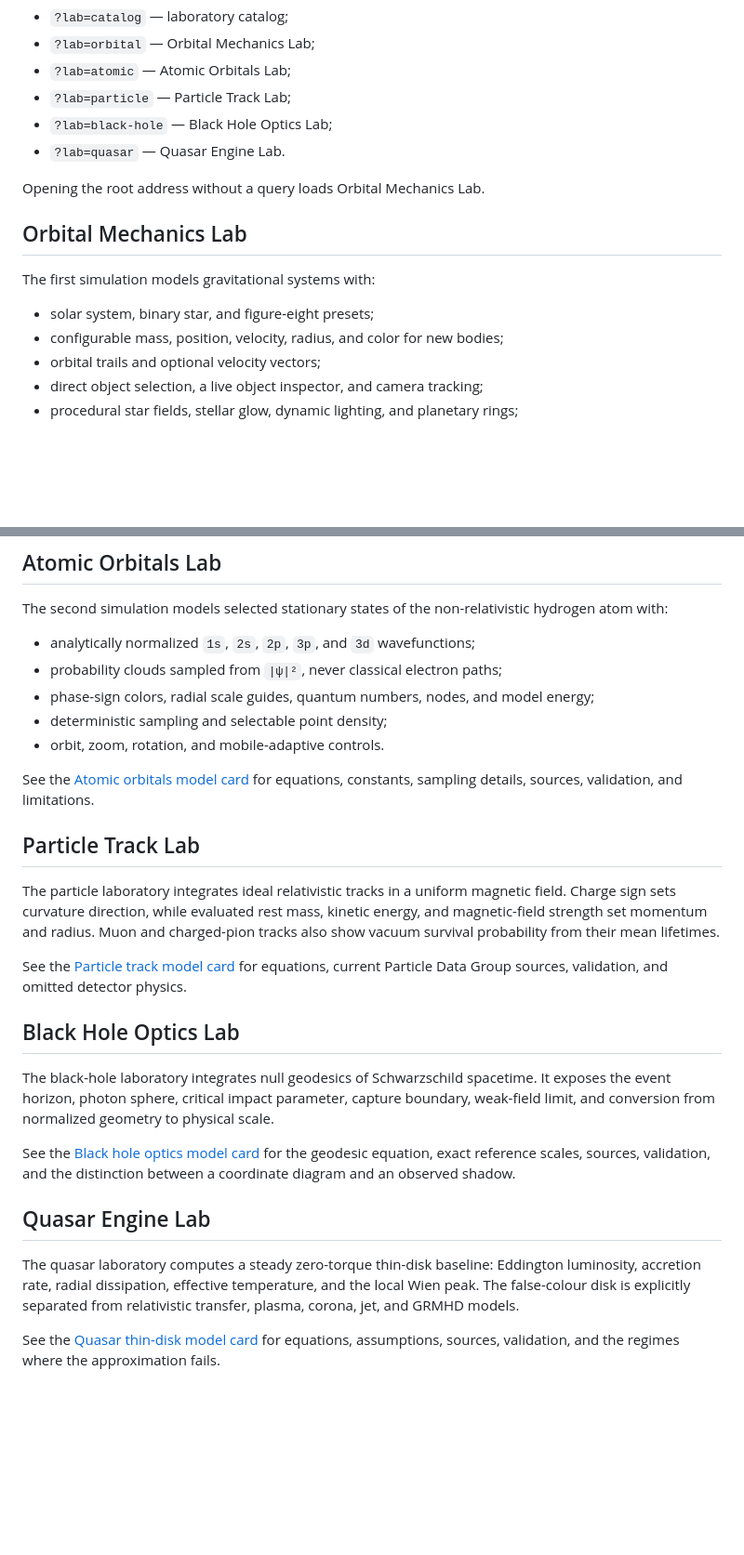
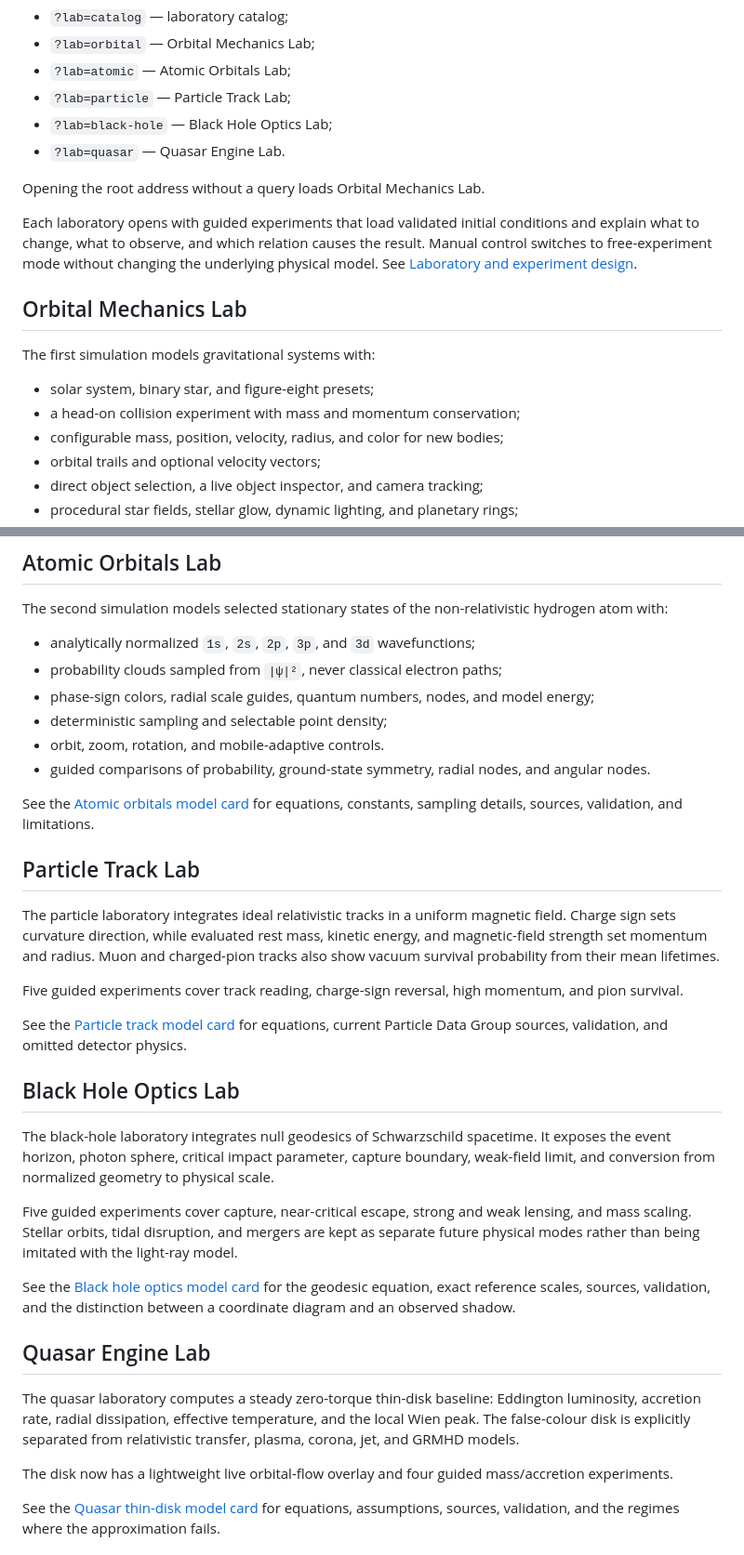
Before and after one commit to AdonisVernaliss/simulations, a Markdown page: README.md, 2 parts joined by grey strips. Shown at 93% size. Rendered like a GitHub page; blank space fills up the shorter version.

Commit message:
docs: define guided laboratory architecture

```diff
--- a/README.md
+++ b/README.md
@@ -15,11 +15,17 @@ The application uses stable query-based laboratory addresses that work on static
 
 Opening the root address without a query loads Orbital Mechanics Lab.
 
+Each laboratory opens with guided experiments that load validated initial conditions and explain
+what to change, what to observe, and which relation causes the result. Manual control switches to
+free-experiment mode without changing the underlying physical model. See
+[Laboratory and experiment design](docs/experiment-design.md).
+
 ## Orbital Mechanics Lab
 
 The first simulation models gravitational systems with:
 
 - solar system, binary star, and figure-eight presets;
+- a head-on collision experiment with mass and momentum conservation;
 - configurable mass, position, velocity, radius, and color for new bodies;
 - orbital trails and optional velocity vectors;
 - direct object selection, a live object inspector, and camera tracking;
@@ -57,6 +63,7 @@ The second simulation models selected stationary states of the non-relativistic
 - phase-sign colors, radial scale guides, quantum numbers, nodes, and model energy;
 - deterministic sampling and selectable point density;
 - orbit, zoom, rotation, and mobile-adaptive controls.
+- guided comparisons of probability, ground-state symmetry, radial nodes, and angular nodes.
 
 See the [Atomic orbitals model card](docs/atomic-orbitals.md) for equations, constants, sampling details, sources, validation, and limitations.
 
@@ -64,17 +71,23 @@ See the [Atomic orbitals model card](docs/atomic-orbitals.md) for equations, con
 
 The particle laboratory integrates ideal relativistic tracks in a uniform magnetic field. Charge sign sets curvature direction, while evaluated rest mass, kinetic energy, and magnetic-field strength set momentum and radius. Muon and charged-pion tracks also show vacuum survival probability from their mean lifetimes.
 
+Five guided experiments cover track reading, charge-sign reversal, high momentum, and pion survival.
+
 See the [Particle track model card](docs/particle-tracks.md) for equations, current Particle Data Group sources, validation, and omitted detector physics.
 
 ## Black Hole Optics Lab
 
 The black-hole laboratory integrates null geodesics of Schwarzschild spacetime. It exposes the event horizon, photon sphere, critical impact parameter, capture boundary, weak-field limit, and conversion from normalized geometry to physical scale.
 
+Five guided experiments cover capture, near-critical escape, strong and weak lensing, and mass scaling. Stellar orbits, tidal disruption, and mergers are kept as separate future physical modes rather than being imitated with the light-ray model.
+
 See the [Black hole optics model card](docs/black-hole-optics.md) for the geodesic equation, exact reference scales, sources, validation, and the distinction between a coordinate diagram and an observed shadow.
 
 ## Quasar Engine Lab
 
 The quasar laboratory computes a steady zero-torque thin-disk baseline: Eddington luminosity, accretion rate, radial dissipation, effective temperature, and the local Wien peak. The false-colour disk is explicitly separated from relativistic transfer, plasma, corona, jet, and GRMHD models.
+
+The disk now has a lightweight live orbital-flow overlay and four guided mass/accretion experiments.
 
 See the [Quasar thin-disk model card](docs/thin-disk.md) for equations, assumptions, sources, validation, and the regimes where the approximation fails.
 
```
Also changed, not shown: docs/experiment-design.md (added, +84 -0 lines), docs/thin-disk.md (+1 -1 lines).
